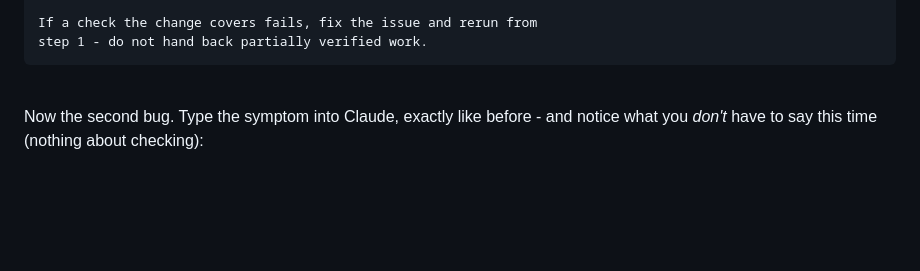
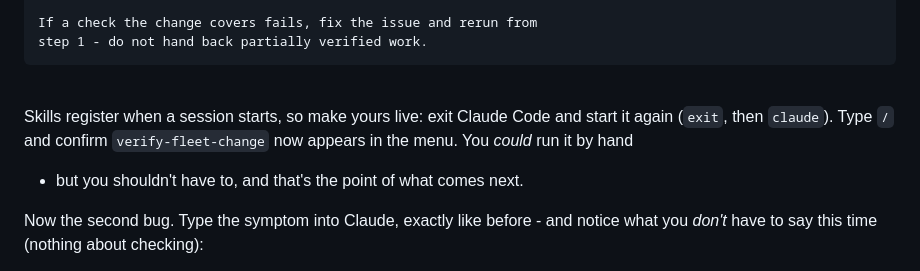
Before and after one commit to philberg-ant/fleetos-workshop-siemens, a Markdown page: 3_loops/README.md, the part around the change. Drawn GitHub-style; folded sections open; blank space fills up the shorter version.

Commit message:
Step 1: restart the session after creating the skill
Skills register at session start - a just-created skill is neither
invocable nor guaranteed to trigger ambiently until restart, so the
second-bug beat could fizzle. Add the restart + slash-menu check
(mirrors Challenge 4's restart-then-/agents pattern) before the second
bug.

No-Verification-Needed: doc-only README addition

````diff
--- a/3_loops/README.md
+++ b/3_loops/README.md
@@ -191,6 +191,11 @@ step 1 - do not hand back partially verified work.
 ```
 </details>
 <br>
+
+Skills register when a session starts, so make yours live: exit Claude
+Code and start it again (`exit`, then `claude`). Type `/` and confirm
+`verify-fleet-change` now appears in the menu. You *could* run it by hand
+- but you shouldn't have to, and that's the point of what comes next.
 
 Now the second bug. Type the symptom into Claude, exactly like before -
 and notice what you *don't* have to say this time (nothing about
````
